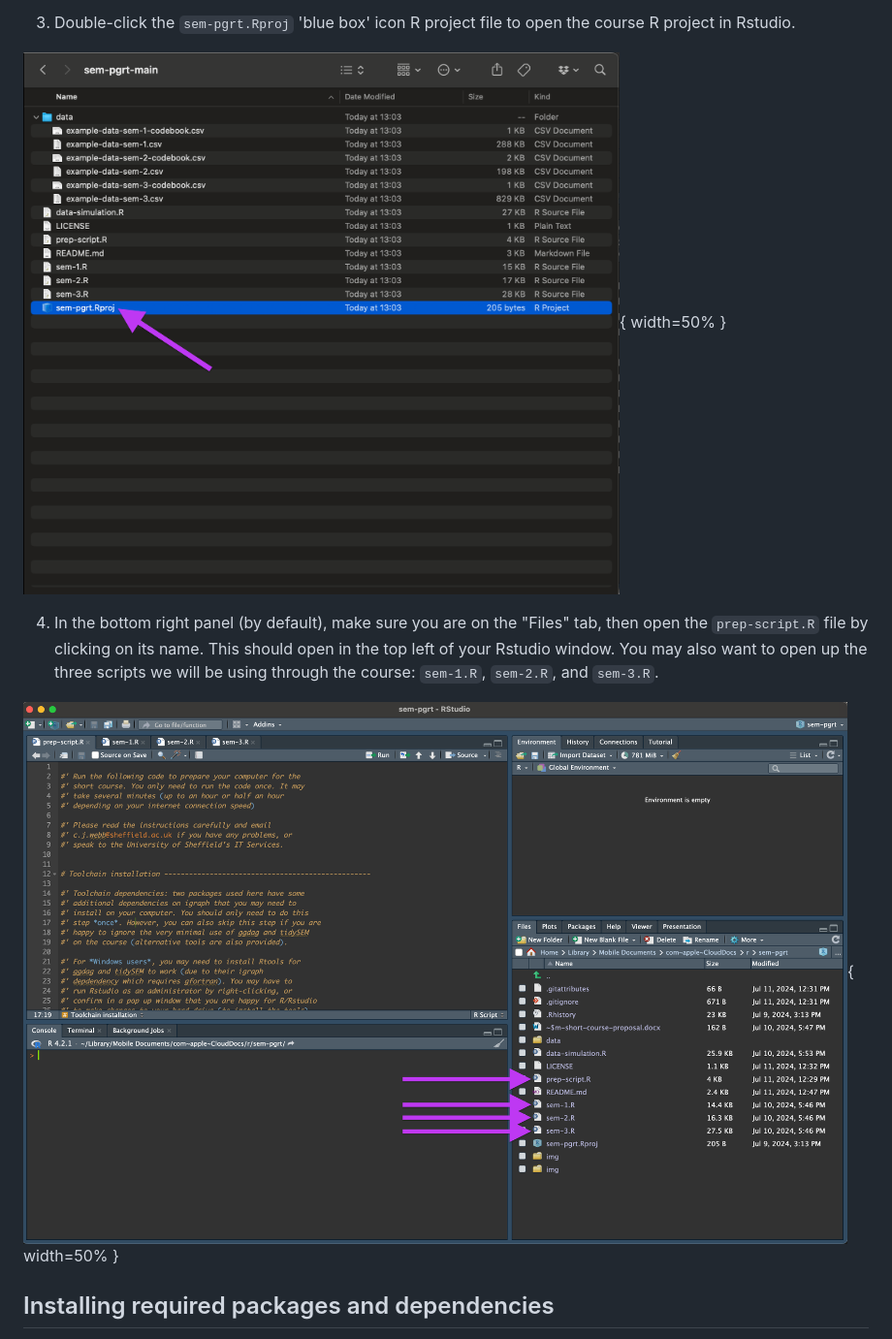
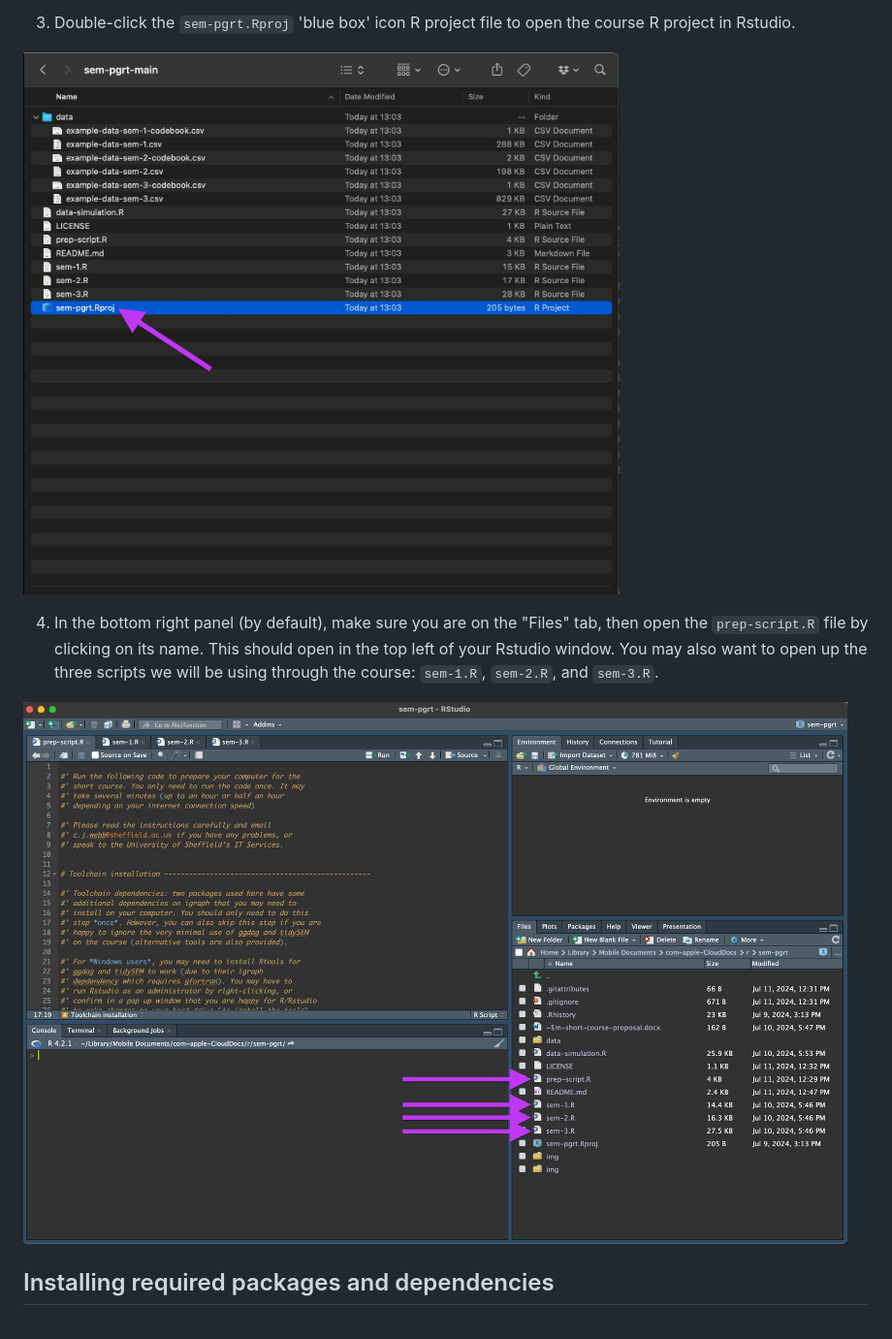
Before and after one commit to cjrwebb/sem-pgrt, a Markdown page: README.md, the part around the change printed below. Shown: that part at 97% size. GitHub-like rendering.

```diff
--- a/README.md
+++ b/README.md
@@ -43,7 +43,7 @@ This repository contains all of the data and code we will be using in the exerci
 
 <p align="center" width="100%">
 
-![](img/readme-img-2.png){ width=50% }
+![](img/readme-img-2.png)
 
 </p>
 
@@ -52,7 +52,7 @@ This repository contains all of the data and code we will be using in the exerci
 
 <p align="center" width="100%">
 
-![](img/readme-img-3.png){ width=50% }
+![](img/readme-img-3.png)
 
 </p>
 
```
Also changed, not shown: other parts of README.md (+2 -2 lines).
